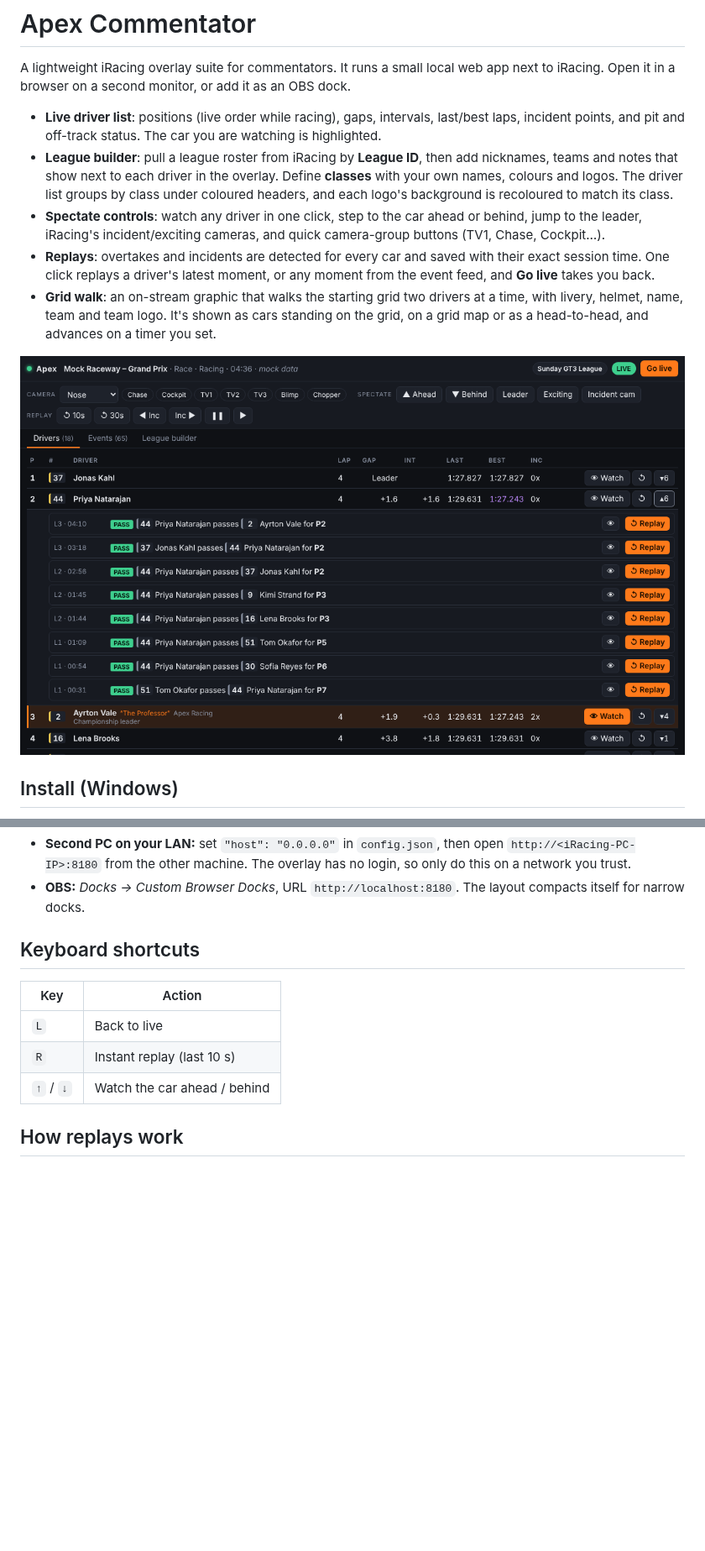
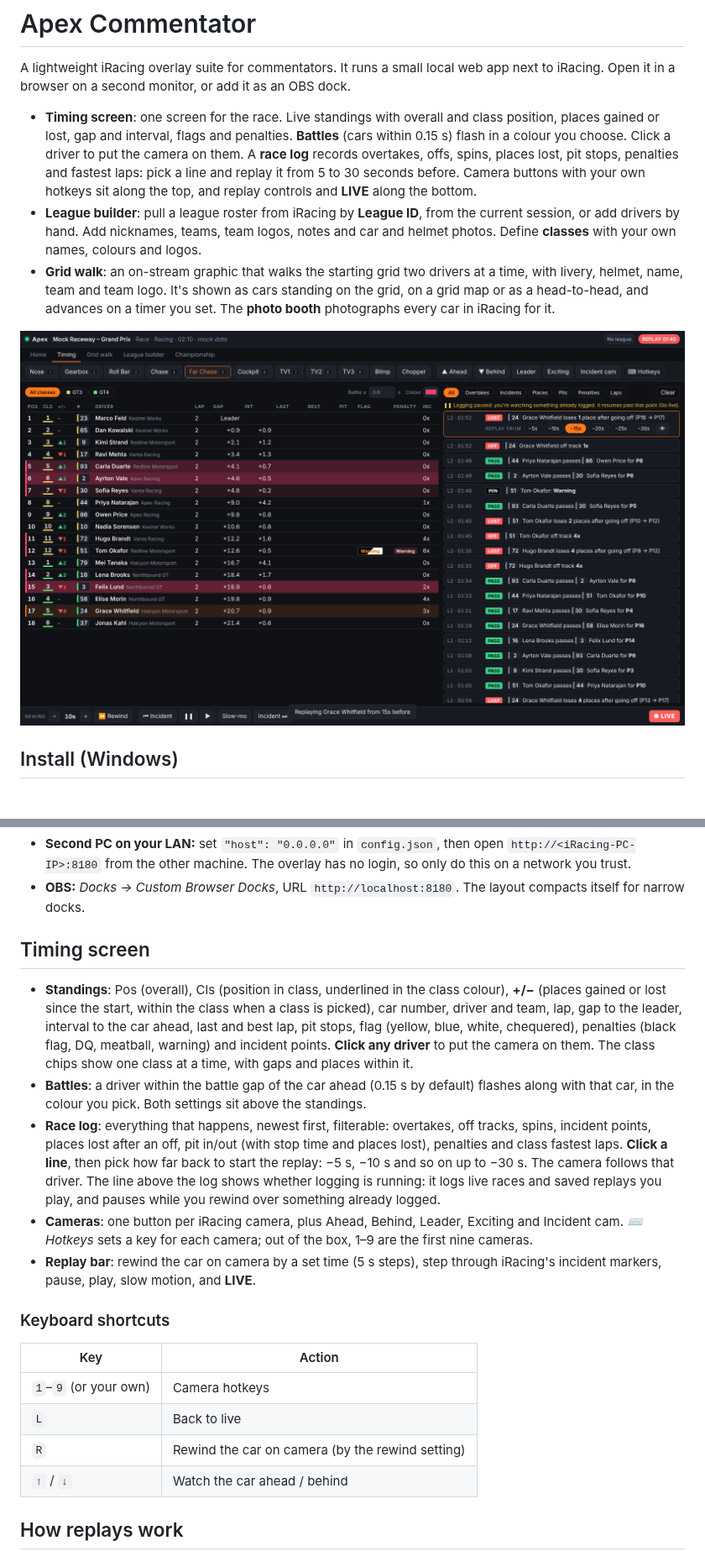
Before and after one commit to ShamzOut2/Apex_Commentator, a Markdown page: README.md, 2 parts joined by grey strips. Shown at 84% size. Drawn GitHub-style; pictures changed too: docs/overview.png (deleted), docs/timing.png (added); blank space fills up the shorter version.

```diff
--- a/README.md
+++ b/README.md
@@ -4,26 +4,24 @@ A lightweight iRacing overlay suite for commentators. It runs a small local web
 app next to iRacing. Open it in a browser on a second monitor, or add it as an
 OBS dock.
 
-- **Live driver list**: positions (live order while racing), gaps, intervals,
-  last/best laps, incident points, and pit and off-track status. The car you are
-  watching is highlighted.
-- **League builder**: pull a league roster from iRacing by **League ID**, then
-  add nicknames, teams and notes that show next to each driver in the overlay.
-  Define **classes** with your own names, colours and logos. The driver list
-  groups by class under coloured headers, and each logo's background is
-  recoloured to match its class.
-- **Spectate controls**: watch any driver in one click, step to the car
-  ahead or behind, jump to the leader, iRacing's incident/exciting cameras, and
-  quick camera-group buttons (TV1, Chase, Cockpit…).
-- **Replays**: overtakes and incidents are detected for every car and
-  saved with their exact session time. One click replays a driver's latest
-  moment, or any moment from the event feed, and **Go live** takes you back.
+- **Timing screen**: one screen for the race. Live standings with overall
+  and class position, places gained or lost, gap and interval, flags and
+  penalties. **Battles** (cars within 0.15 s) flash in a colour you choose.
+  Click a driver to put the camera on them. A **race log** records
+  overtakes, offs, spins, places lost, pit stops, penalties and fastest laps:
+  pick a line and replay it from 5 to 30 seconds before. Camera buttons with
+  your own hotkeys sit along the top, and replay controls and **LIVE** along
+  the bottom.
+- **League builder**: pull a league roster from iRacing by **League ID**, from
+  the current session, or add drivers by hand. Add nicknames, teams, team
+  logos, notes and car and helmet photos. Define **classes** with your own
+  names, colours and logos.
 - **Grid walk**: an on-stream graphic that walks the starting grid two drivers
   at a time, with livery, helmet, name, team and team logo. It's shown as cars
   standing on the grid, on a grid map or as a head-to-head, and advances on a
-  timer you set.
+  timer you set. The **photo booth** photographs every car in iRacing for it.
 
-![layout: control bar, driver table with Watch / Replay / events per driver](docs/overview.png)
+![timing screen: camera bar, standings with battles, race log, replay controls](docs/timing.png)
 
 ## Install (Windows)
 
@@ -73,12 +71,39 @@ works on any OS, and `--mock-speed 5` speeds it up. Other options:
 - **OBS:** *Docks → Custom Browser Docks*, URL `http://localhost:8180`. The
   layout compacts itself for narrow docks.
 
-## Keyboard shortcuts
+## Timing screen
+
+- **Standings**: Pos (overall), Cls (position in class, underlined in the class
+  colour), **+/−** (places gained or lost since the start, within the class
+  when a class is picked), car number, driver and team, lap, gap to the
+  leader, interval to the car ahead, last and best lap, pit stops, flag
+  (yellow, blue, white, chequered), penalties (black flag, DQ, meatball,
+  warning) and incident points. **Click any driver** to put the camera on
+  them. The class chips show one class at a time, with gaps and places within
+  it.
+- **Battles**: a driver within the battle gap of the car ahead (0.15 s by
+  default) flashes along with that car, in the colour you pick. Both settings
+  sit above the standings.
+- **Race log**: everything that happens, newest first, filterable: overtakes,
+  off tracks, spins, incident points, places lost after an off, pit in/out
+  (with stop time and places lost), penalties and class fastest laps. **Click
+  a line**, then pick how far back to start the replay: −5 s, −10 s and so
+  on up to −30 s. The camera follows that driver. The line above the log shows
+  whether logging is running: it logs live races and saved replays you play,
+  and pauses while you rewind over something already logged.
+- **Cameras**: one button per iRacing camera, plus Ahead, Behind, Leader,
+  Exciting and Incident cam. *⌨ Hotkeys* sets a key for each camera; out of
+  the box, 1–9 are the first nine cameras.
+- **Replay bar**: rewind the car on camera by a set time (5 s steps), step
+  through iRacing's incident markers, pause, play, slow motion, and **LIVE**.
+
+### Keyboard shortcuts
 
 | Key | Action |
 | --- | --- |
+| `1`–`9` (or your own) | Camera hotkeys |
 | `L` | Back to live |
-| `R` | Instant replay (last 10 s) |
+| `R` | Rewind the car on camera (by the rewind setting) |
 | `↑` / `↓` | Watch the car ahead / behind |
 
 ## How replays work
```
Also changed, not shown: other parts of README.md (+3 -4 lines), CHANGELOG.md (+16 -0 lines), docs/classes.png (deleted), 11 other files.
